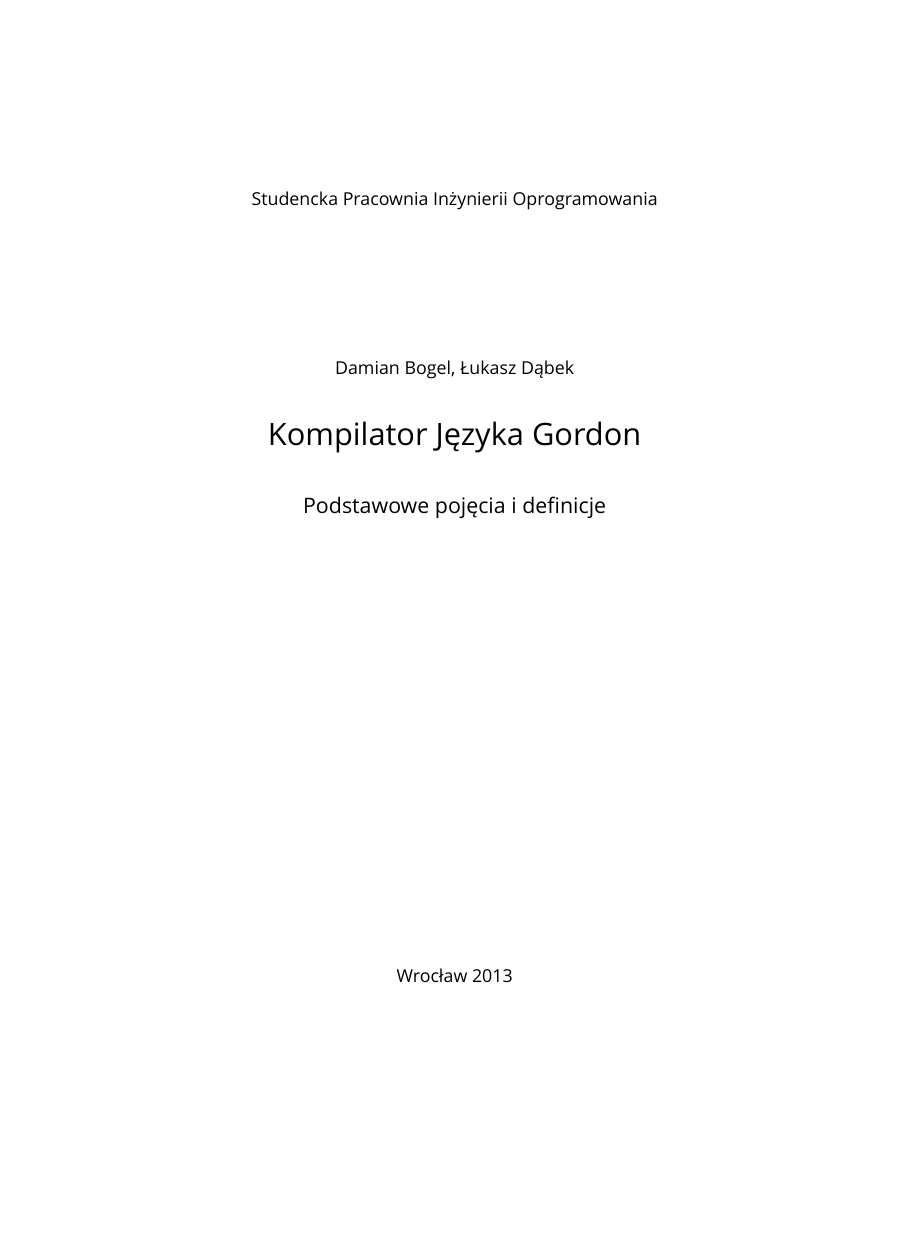
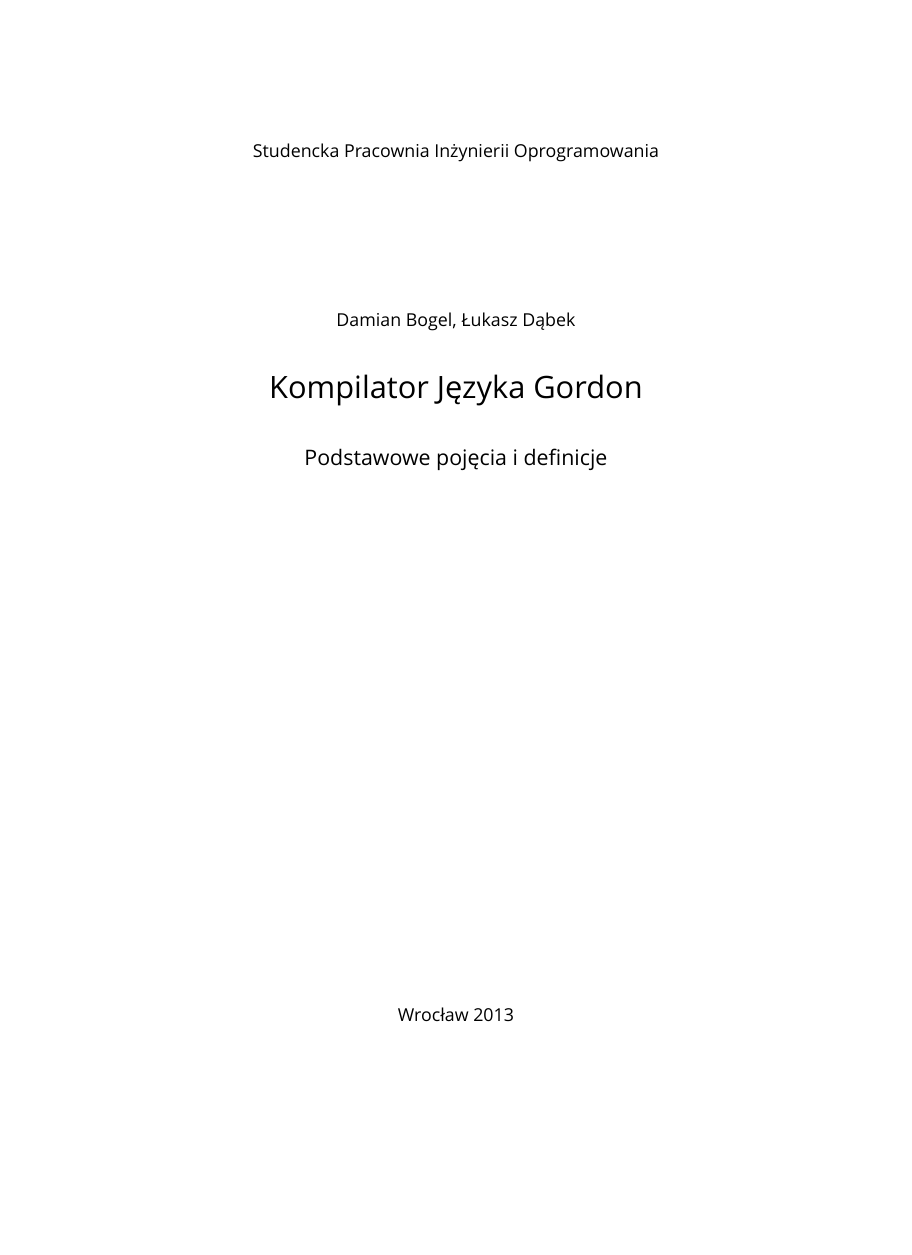
Before and after one commit to kele/gordon, a LaTeX document (chapter1.tex): page 1 of 3, the shorter picture padded with empty space. Compiled offline with XeLaTeX; a missing font is replaced by an installed copy or a similar font.

Commit message:
Encoding and margins fix.

```diff
--- a/chapter1.tex
+++ b/chapter1.tex
@@ -1,12 +1,14 @@
 \documentclass[12pt]{article}
 
-\usepackage[utf8]{inputenc}
+\usepackage[polish]{babel}
+\usepackage[margin=1.3in]{geometry}
 \usepackage{polski}
 \usepackage{fontspec}
 \defaultfontfeatures{Mapping=tex-text}
 \setmainfont{Verdana}
 \setsansfont{Verdana}
 \setmonofont{Droid Sans Mono}
+\frenchspacing
 
 \begin{document}
 
```
